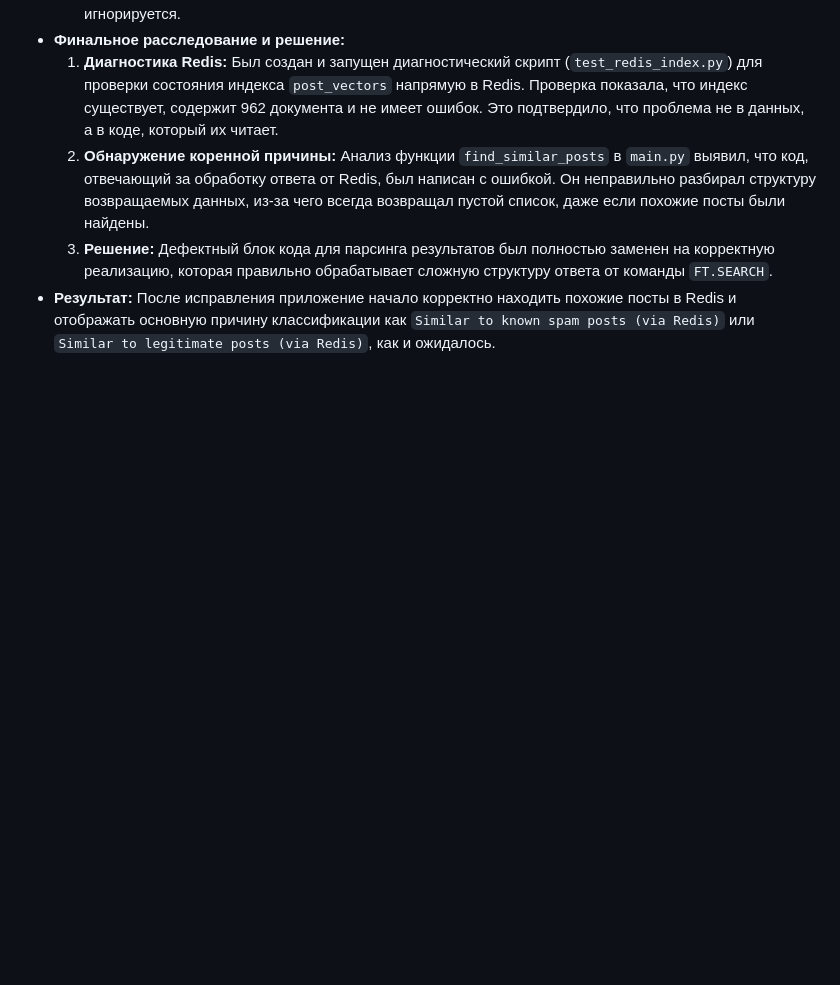
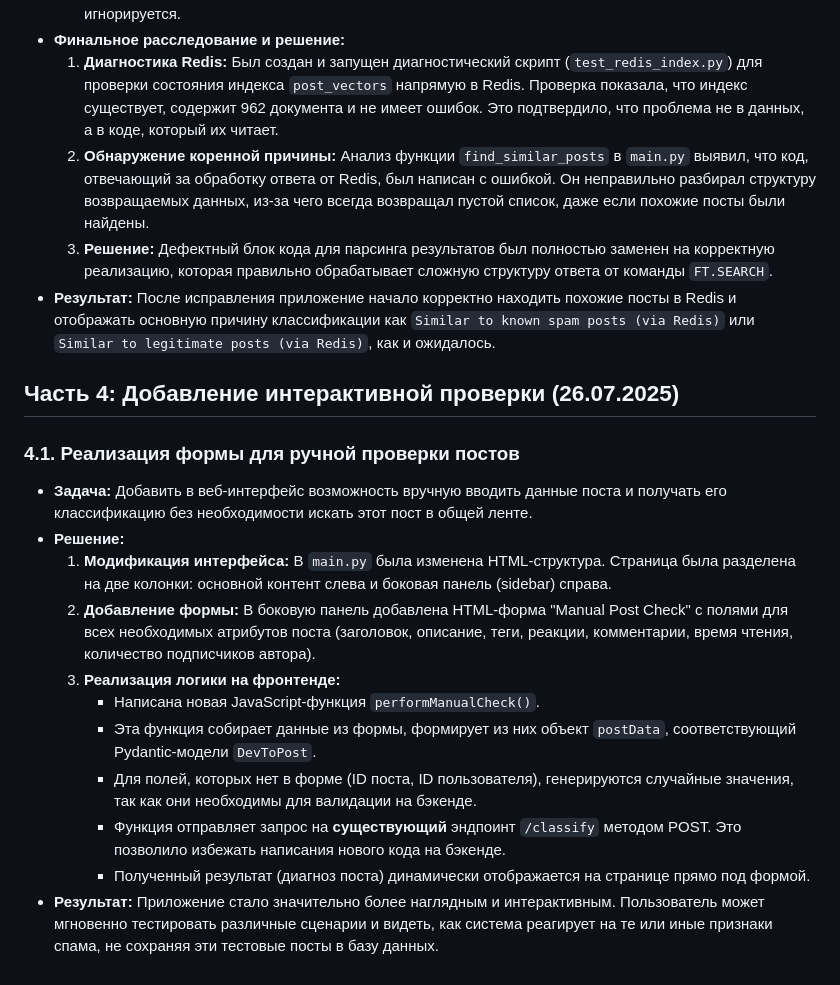
Before and after one commit to premananda108/redis8-spam-guard, a Markdown page: troubleshooting_log.md, the part around the change. Rendered like a GitHub page; blank space fills up the shorter version.

Commit message:
Manual Post Check

```diff
--- a/troubleshooting_log.md
+++ b/troubleshooting_log.md
@@ -72,3 +72,19 @@
     2. **Обнаружение коренной причины:** Анализ функции `find_similar_posts` в `main.py` выявил, что код, отвечающий за обработку ответа от Redis, был написан с ошибкой. Он неправильно разбирал структуру возвращаемых данных, из-за чего всегда возвращал пустой список, даже если похожие посты были найдены.
     3. **Решение:** Дефектный блок кода для парсинга результатов был полностью заменен на корректную реализацию, которая правильно обрабатывает сложную структуру ответа от команды `FT.SEARCH`.
 - **Результат:** После исправления приложение начало корректно находить похожие посты в Redis и отображать основную причину классификации как `Similar to known spam posts (via Redis)` или `Similar to legitimate posts (via Redis)`, как и ожидалось.
+
+## Часть 4: Добавление интерактивной проверки (26.07.2025)
+
+### 4.1. Реализация формы для ручной проверки постов
+
+- **Задача:** Добавить в веб-интерфейс возможность вручную вводить данные поста и получать его классификацию без необходимости искать этот пост в общей ленте.
+- **Решение:**
+    1.  **Модификация интерфейса:** В `main.py` была изменена HTML-структура. Страница была разделена на две колонки: основной контент слева и боковая панель (sidebar) справа.
+    2.  **Добавление формы:** В боковую панель добавлена HTML-форма "Manual Post Check" с полями для всех необходимых атрибутов поста (заголовок, описание, теги, реакции, комментарии, время чтения, количество подписчиков автора).
+    3.  **Реализация логики на фронтенде:**
+        *   Написана новая JavaScript-функция `performManualCheck()`.
+        *   Эта функция собирает данные из формы, формирует из них объект `postData`, соответствующий Pydantic-модели `DevToPost`.
+        *   Для полей, которых нет в форме (ID поста, ID пользователя), генерируются случайные значения, так как они необходимы для валидации на бэкенде.
+        *   Функция отправляет запрос на **существующий** эндпоинт `/classify` методом POST. Это позволило избежать написания нового кода на бэкенде.
+        *   Полученный результат (диагноз поста) динамически отображается на странице прямо под формой.
+- **Результат:** Приложение стало значительно более наглядным и интерактивным. Пользователь может мгновенно тестировать различные сценарии и видеть, как система реагирует на те или иные признаки спама, не сохраняя эти тестовые посты в базу данных.
```
